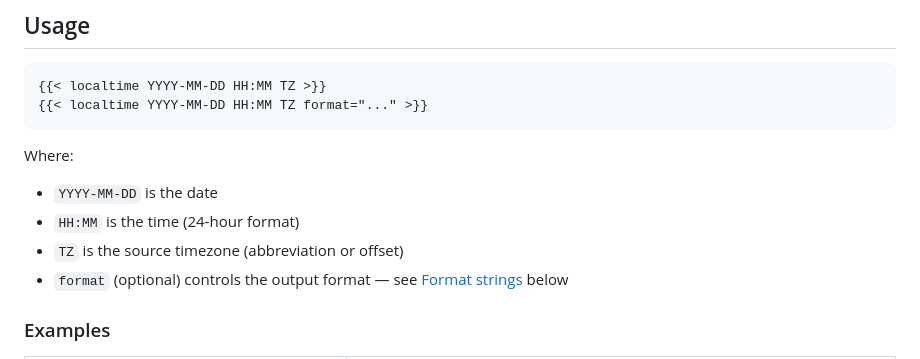
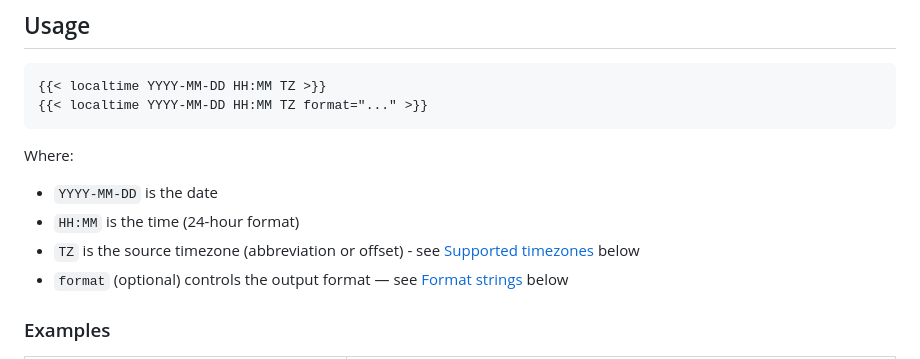
Before and after one commit to EllaKaye/localtime, a Markdown page: README.md, the part around the change. GitHub-like rendering.

Commit message:
Add link to supported timezones

```diff
--- a/README.md
+++ b/README.md
@@ -18,7 +18,7 @@ quarto add EllaKaye/localtime
 Where:
 - `YYYY-MM-DD` is the date
 - `HH:MM` is the time (24-hour format)
-- `TZ` is the source timezone (abbreviation or offset)
+- `TZ` is the source timezone (abbreviation or offset) - see [Supported timezones](#supported-timezones) below
 - `format` (optional) controls the output format — see [Format strings](#format-strings) below
 
 ### Examples
```
